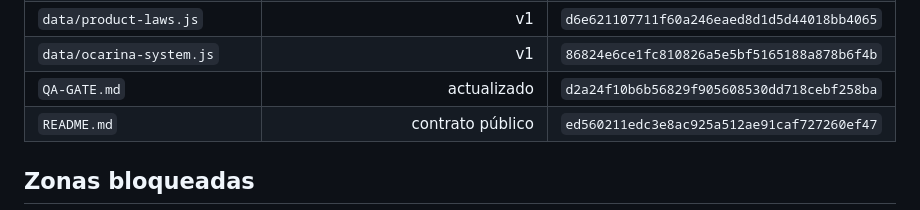
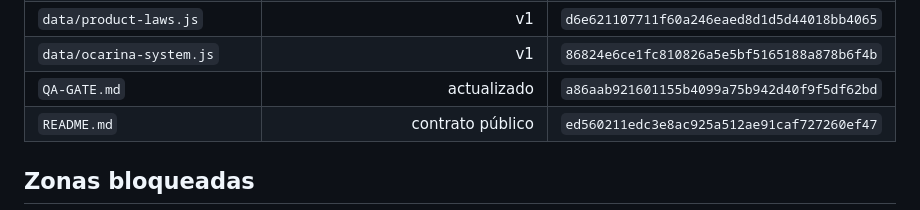
Before and after one commit to eliasmartinezcultural-glitch/fabrica-chanar, a Markdown page: FACTORY-FREEZE.md, the part around the change. Drawn GitHub-style.

Commit message:
freeze: alinear gate tras corrección de capas

```diff
--- a/FACTORY-FREEZE.md
+++ b/FACTORY-FREEZE.md
@@ -50,7 +50,7 @@ La arquitectura funcional consolidada queda congelada sobre una sola cadena de p
 | `data/master-products.js` | v6 | `10aa9e6f31d8dc8f2f311b1c962d52de839f5d97` |
 | `data/product-laws.js` | v1 | `d6e621107711f60a246eaed8d1d5d44018bb4065` |
 | `data/ocarina-system.js` | v1 | `86824e6ce1fc810826a5e5bf5165188a878b6f4b` |
-| `QA-GATE.md` | actualizado | `d2a24f10b6b56829f905608530dd718cebf258ba` |
+| `QA-GATE.md` | actualizado | `a86aab921601155b4099a75b942d40f9f5df62bd` |
 | `README.md` | contrato público | `ed560211edc3e8ac925a512ae91caf727260ef47` |
 
 ## Zonas bloqueadas
```
